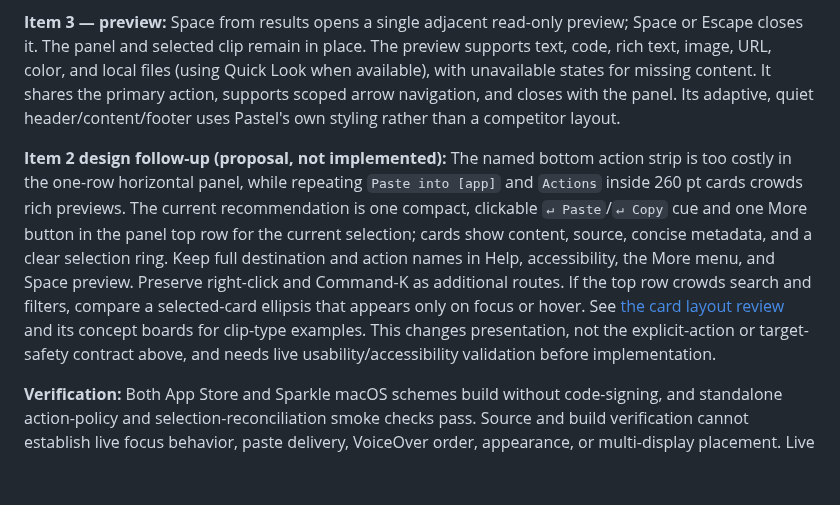
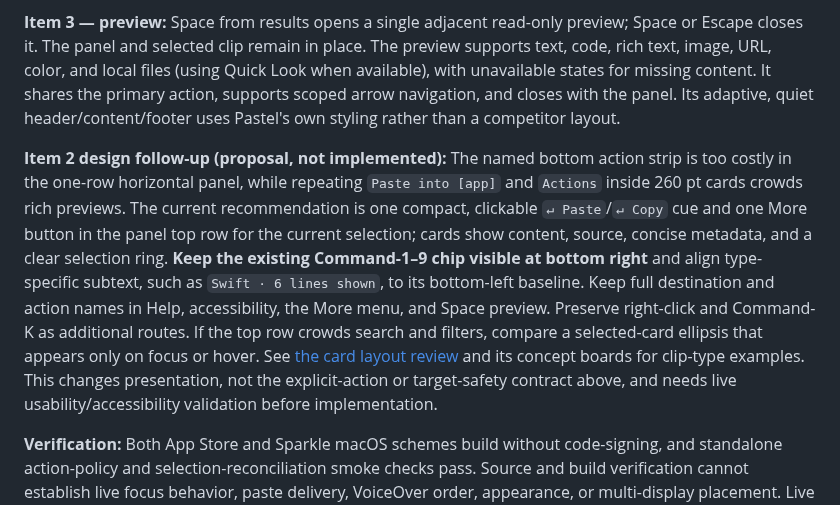
Before and after one commit to phulsechinmay/pastel, a Markdown page: .plans/other-app-learnings.md, the part around the change. Rendered like a GitHub page; blank space fills up the shorter version.

```diff
--- a/.plans/other-app-learnings.md
+++ b/.plans/other-app-learnings.md
@@ -11,7 +11,7 @@ Status: Items 1–3 implemented on `ux-learnings`; build and model checks pass.
 
 **Item 3 — preview:** Space from results opens a single adjacent read-only preview; Space or Escape closes it. The panel and selected clip remain in place. The preview supports text, code, rich text, image, URL, color, and local files (using Quick Look when available), with unavailable states for missing content. It shares the primary action, supports scoped arrow navigation, and closes with the panel. Its adaptive, quiet header/content/footer uses Pastel's own styling rather than a competitor layout.
 
-**Item 2 design follow-up (proposal, not implemented):** The named bottom action strip is too costly in the one-row horizontal panel, while repeating `Paste into [app]` and `Actions` inside 260 pt cards crowds rich previews. The current recommendation is one compact, clickable `↵ Paste`/`↵ Copy` cue and one More button in the panel top row for the current selection; cards show content, source, concise metadata, and a clear selection ring. Keep full destination and action names in Help, accessibility, the More menu, and Space preview. Preserve right-click and Command-K as additional routes. If the top row crowds search and filters, compare a selected-card ellipsis that appears only on focus or hover. See [the card layout review](../docs/design/card-layout-review.md) and its concept boards for clip-type examples. This changes presentation, not the explicit-action or target-safety contract above, and needs live usability/accessibility validation before implementation.
+**Item 2 design follow-up (proposal, not implemented):** The named bottom action strip is too costly in the one-row horizontal panel, while repeating `Paste into [app]` and `Actions` inside 260 pt cards crowds rich previews. The current recommendation is one compact, clickable `↵ Paste`/`↵ Copy` cue and one More button in the panel top row for the current selection; cards show content, source, concise metadata, and a clear selection ring. **Keep the existing Command-1–9 chip visible at bottom right** and align type-specific subtext, such as `Swift · 6 lines shown`, to its bottom-left baseline. Keep full destination and action names in Help, accessibility, the More menu, and Space preview. Preserve right-click and Command-K as additional routes. If the top row crowds search and filters, compare a selected-card ellipsis that appears only on focus or hover. See [the card layout review](../docs/design/card-layout-review.md) and its concept boards for clip-type examples. This changes presentation, not the explicit-action or target-safety contract above, and needs live usability/accessibility validation before implementation.
 
 **Verification:** Both App Store and Sparkle macOS schemes build without code-signing, and standalone action-policy and selection-reconciliation smoke checks pass. Source and build verification cannot establish live focus behavior, paste delivery, VoiceOver order, appearance, or multi-display placement. Live app inspection was blocked by computer-use timeouts and missing assistive access. Run the acceptance matrices below on an accessible macOS session before marking release verification complete.
 
```
Also changed, not shown: docs/design/card-layout-review.md (+13 -3 lines), docs/design/card-layout-option-c.png, docs/design/card-layout-option-d.png, 1 other file.
